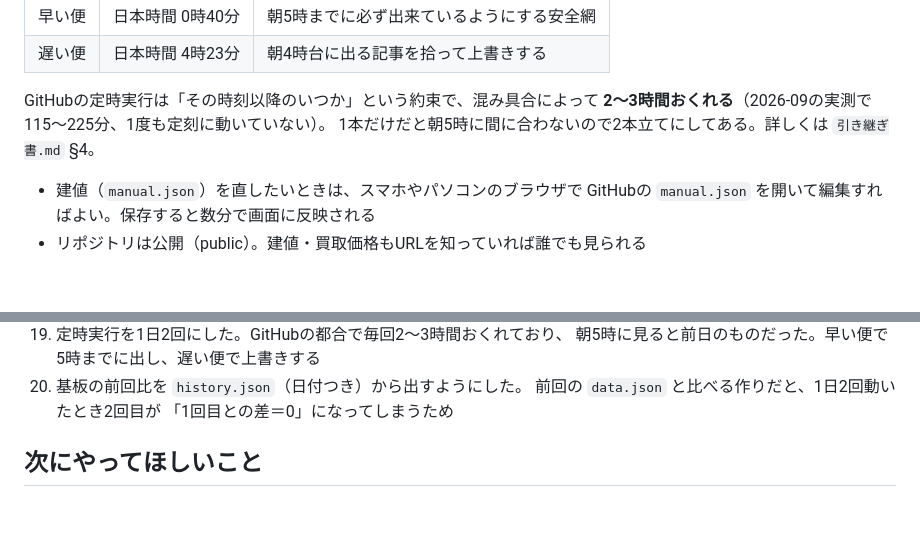
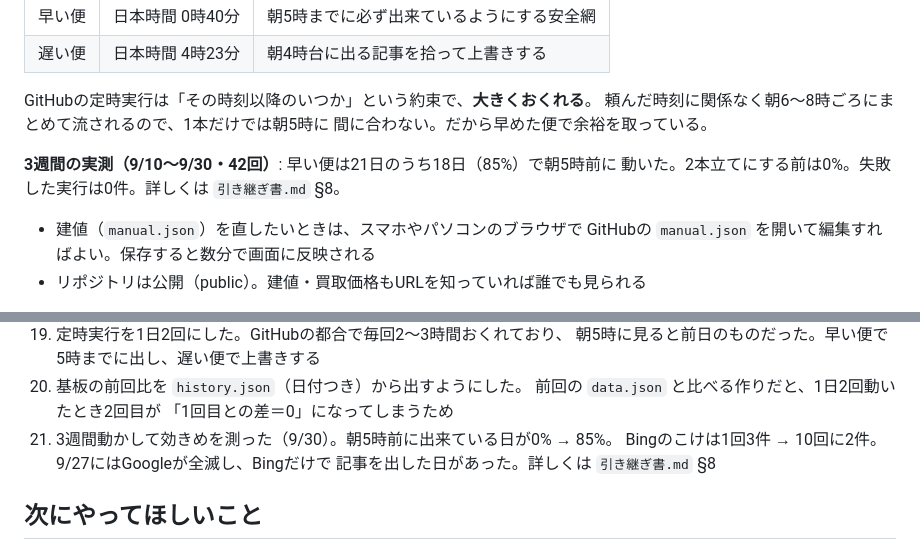
Before and after one commit to ktkctoro/scrap-news, a Markdown page: CLAUDE.md, 2 parts joined by grey strips. GitHub-like rendering; blank space fills up the shorter version.

```diff
--- a/CLAUDE.md
+++ b/CLAUDE.md
@@ -45,9 +45,12 @@ GitHubのサーバーで `collect.py` が動き、`data.json` を作り直して
 | 早い便 | 日本時間 0時40分 | 朝5時までに必ず出来ているようにする安全網 |
 | 遅い便 | 日本時間 4時23分 | 朝4時台に出る記事を拾って上書きする |
 
-GitHubの定時実行は「その時刻以降のいつか」という約束で、混み具合によって
-**2〜3時間おくれる**（2026-09の実測で115〜225分、1度も定刻に動いていない）。
-1本だけだと朝5時に間に合わないので2本立てにしてある。詳しくは `引き継ぎ書.md` §4。
+GitHubの定時実行は「その時刻以降のいつか」という約束で、**大きくおくれる**。
+頼んだ時刻に関係なく朝6〜8時ごろにまとめて流されるので、1本だけでは朝5時に
+間に合わない。だから早めた便で余裕を取っている。
+
+**3週間の実測（9/10〜9/30・42回）**: 早い便は21日のうち18日（85%）で朝5時前に
+動いた。2本立てにする前は0%。失敗した実行は0件。詳しくは `引き継ぎ書.md` §8。
 
 - 建値（`manual.json`）を直したいときは、スマホやパソコンのブラウザで
   GitHubの `manual.json` を開いて編集すればよい。保存すると数分で画面に反映される
@@ -167,6 +170,9 @@ Bingを読むときの注意は `引き継ぎ書.md` §4 にまとめてある
 20. 基板の前回比を `history.json`（日付つき）から出すようにした。
     前回の `data.json` と比べる作りだと、1日2回動いたとき2回目が
     「1回目との差＝0」になってしまうため
+21. 3週間動かして効きめを測った（9/30）。朝5時前に出来ている日が0% → 85%。
+    Bingのこけは1回3件 → 10回に2件。9/27にはGoogleが全滅し、Bingだけで
+    記事を出した日があった。詳しくは `引き継ぎ書.md` §8
 
 ## 次にやってほしいこと
 
```
Also changed, not shown: other parts of CLAUDE.md (+1 -1 lines), 引き継ぎ書.md (+45 -5 lines).
